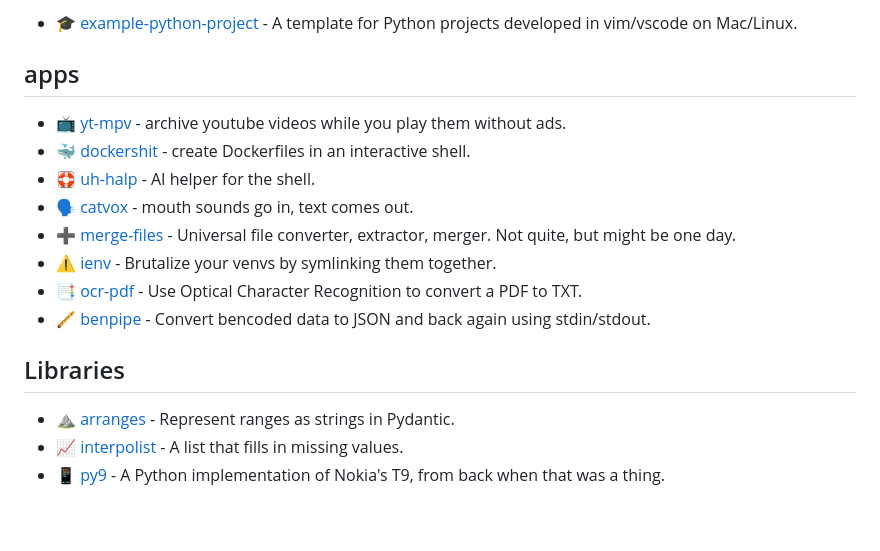
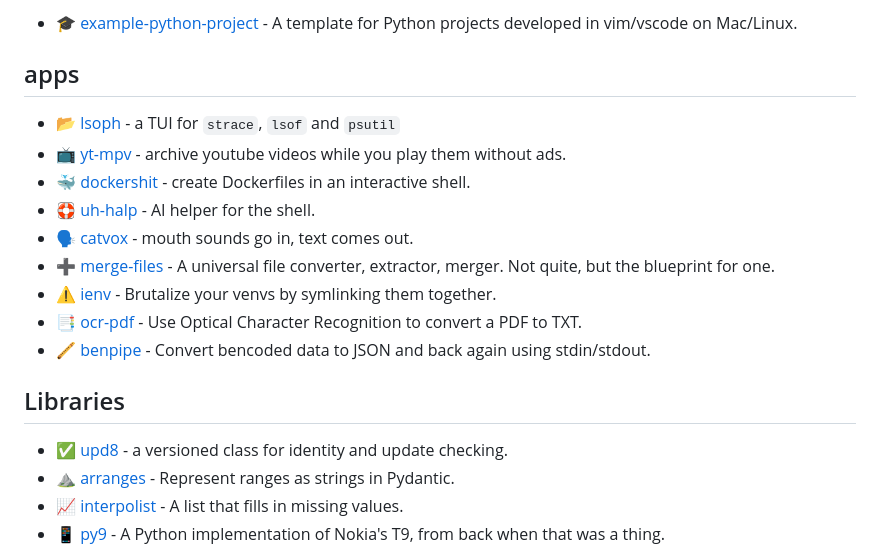
Before and after one commit to bitplane/bitplane.net, a Markdown page: dev/python/index.md, the part around the change. Rendered like a GitHub page; blank space fills up the shorter version.

Commit message:
update index

```diff
--- a/dev/python/index.md
+++ b/dev/python/index.md
@@ -15,6 +15,8 @@ that's still fair comment.
 
 ## apps
 
+* 📂 [lsoph](lsoph) -
+  a TUI for `strace`, `lsof` and `psutil`
 * 📺 [yt-mpv](yt-mpv) -
   archive youtube videos while you play them without ads.
 * 🐳 [dockershit](dockershit) -
@@ -24,7 +26,8 @@ that's still fair comment.
 * 🗣️ [catvox](catvox) -
   mouth sounds go in, text comes out.
 * ➕ [merge-files](merge-files) -
-  Universal file converter, extractor, merger. Not quite, but might be one day.
+  A universal file converter, extractor, merger. Not quite, but the blueprint
+  for one.
 * ⚠️  [ienv](ienv) -
   Brutalize your venvs by symlinking them together.
 * 📑 [ocr-pdf](https://github.com/bitplane/ocr-pdf) -
@@ -34,6 +37,8 @@ that's still fair comment.
 
 ## Libraries
 
+* ✅ [upd8](upd8) -
+  a versioned class for identity and update checking.
 * ⛰️ [arranges](arranges) -
   Represent ranges as strings in Pydantic.
 * 📈 [interpolist](interpolist) -
```
